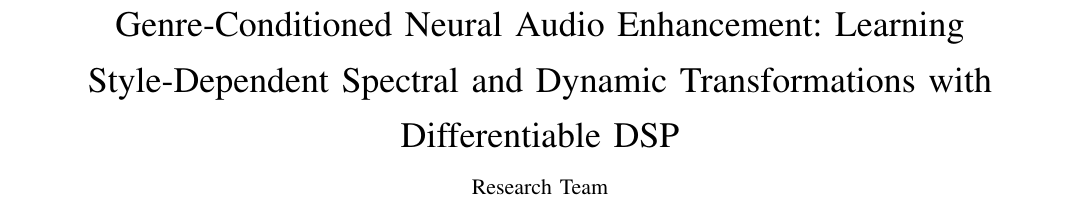
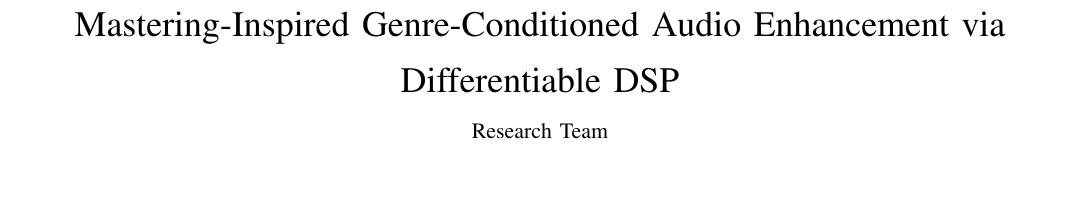
Before and after one commit to pianistprogrammer/GenreMaster, a LaTeX paper (IEEE_PAPER/genremaster_ieee_draft.tex): part of page 1 of 4, cut at the place of the change, the shorter picture padded with empty space. Compiled offline with pdfLaTeX; a missing font is replaced by an installed copy or a similar font; a LaTeX package or settings file that is missing is left out.

Commit message:
docs: Update paper title to 'Mastering-Inspired Genre-Conditioned Audio Enhancement via Differentiable DSP'
New title better reflects the work:
- 'Mastering-Inspired' - acknowledges domain without overclaiming
- 'Genre-Conditioned Audio Enhancement' - accurate framing
- 'via Differentiable DSP' - highlights technical approach

This title is:
✓ Concise and professional
✓ Accurately describes the contribution
✓ Suitable for ISMIR/ICASSP submission
✓ Avoids problematic 'automatic mastering' claim

Updated both title and running header. Recompiled PDF.

```diff
--- a/IEEE_PAPER/genremaster_ieee_draft.tex
+++ b/IEEE_PAPER/genremaster_ieee_draft.tex
@@ -13,13 +13,13 @@
 
 \begin{document}
 
-\title{Genre-Conditioned Neural Audio Enhancement: Learning Style-Dependent Spectral and Dynamic Transformations with Differentiable DSP}
+\title{Mastering-Inspired Genre-Conditioned Audio Enhancement via Differentiable DSP}
 
 \author{Research~Team%
 \thanks{This manuscript reports implementation and experiment results reproduced from project artifacts in the GenreMaster repository.}}
 
 \markboth{IEEE Draft Manuscript, 2026}%
-{Research Team: Genre-Conditioned Neural Audio Enhancement}
+{Research Team: Mastering-Inspired Genre-Conditioned Audio Enhancement}
 
 \maketitle
 
```
Also changed, not shown: IEEE_PAPER/genremaster_ieee_draft.pdf.
